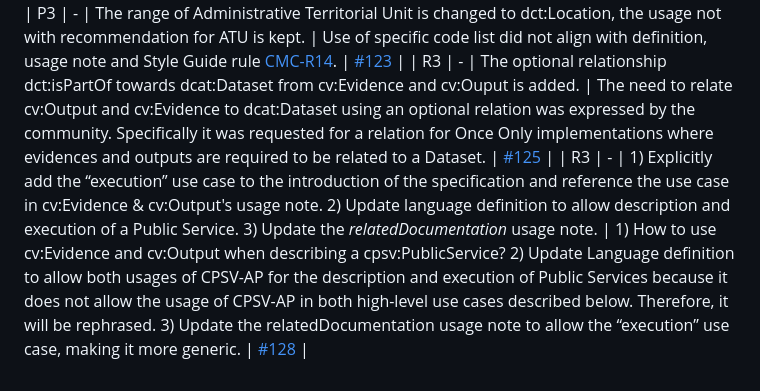
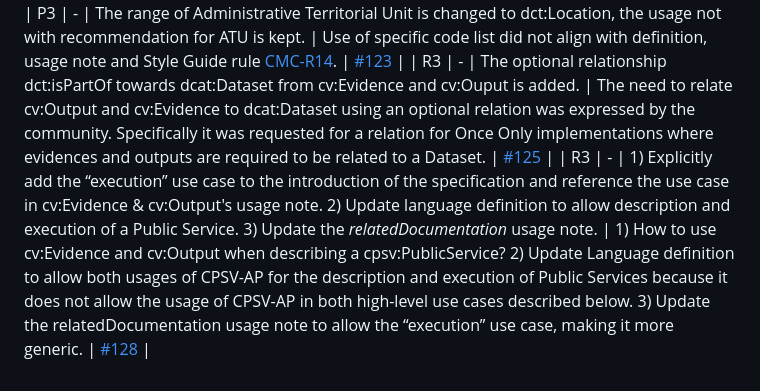
Before and after one commit to SEMICeu/CPSV-AP, a Markdown page: releases/3.2.0/Changelog.md, the part around the change. Drawn GitHub-style.

```diff
--- a/releases/3.2.0/Changelog.md
+++ b/releases/3.2.0/Changelog.md
@@ -33,4 +33,4 @@ The following additional issues were raised during the public review and approve
 | --- | --- | --- | --- | --- |
 | P3 | - | The range of Administrative Territorial Unit is changed to dct:Location, the usage not with recommendation for ATU is kept.  | Use of specific code list did not align with definition, usage note and Style Guide rule [CMC-R14](https://semiceu.github.io/style-guide/1.0.0/gc-conceptual-model-conventions.html#sec:cmc-r14). | [#123](https://github.com/SEMICeu/CPSV-AP/issues/123) |
 | R3 | - |  The optional relationship dct:isPartOf towards dcat:Dataset from cv:Evidence and cv:Ouput is added. | The need to relate cv:Output and cv:Evidence to dcat:Dataset using an optional relation was expressed by the community. Specifically it was requested for a relation for Once Only implementations where evidences and outputs are required to be related to a Dataset. | [#125](https://github.com/SEMICeu/CPSV-AP/issues/125) |
-| R3 | - | 1) Explicitly add the “execution” use case to the introduction of the specification and reference the use case in cv:Evidence & cv:Output's usage note. 2) Update language definition to allow description and execution of a Public Service. 3) Update the _relatedDocumentation_ usage note. | 1) How to use cv:Evidence and cv:Output when describing a cpsv:PublicService? 2) Update Language definition to allow both usages of CPSV-AP for the description and execution of Public Services because it does not allow the usage of CPSV-AP in both high-level use cases described below. Therefore, it will be rephrased. 3) Update the relatedDocumentation usage note to allow the “execution” use case, making it more generic. | [#128](https://github.com/SEMICeu/CPSV-AP/issues/128) |
+| R3 | - | 1) Explicitly add the “execution” use case to the introduction of the specification and reference the use case in cv:Evidence & cv:Output's usage note. 2) Update language definition to allow description and execution of a Public Service. 3) Update the _relatedDocumentation_ usage note. | 1) How to use cv:Evidence and cv:Output when describing a cpsv:PublicService? 2) Update Language definition to allow both usages of CPSV-AP for the description and execution of Public Services because it does not allow the usage of CPSV-AP in both high-level use cases described below. 3) Update the relatedDocumentation usage note to allow the “execution” use case, making it more generic. | [#128](https://github.com/SEMICeu/CPSV-AP/issues/128) |
```
